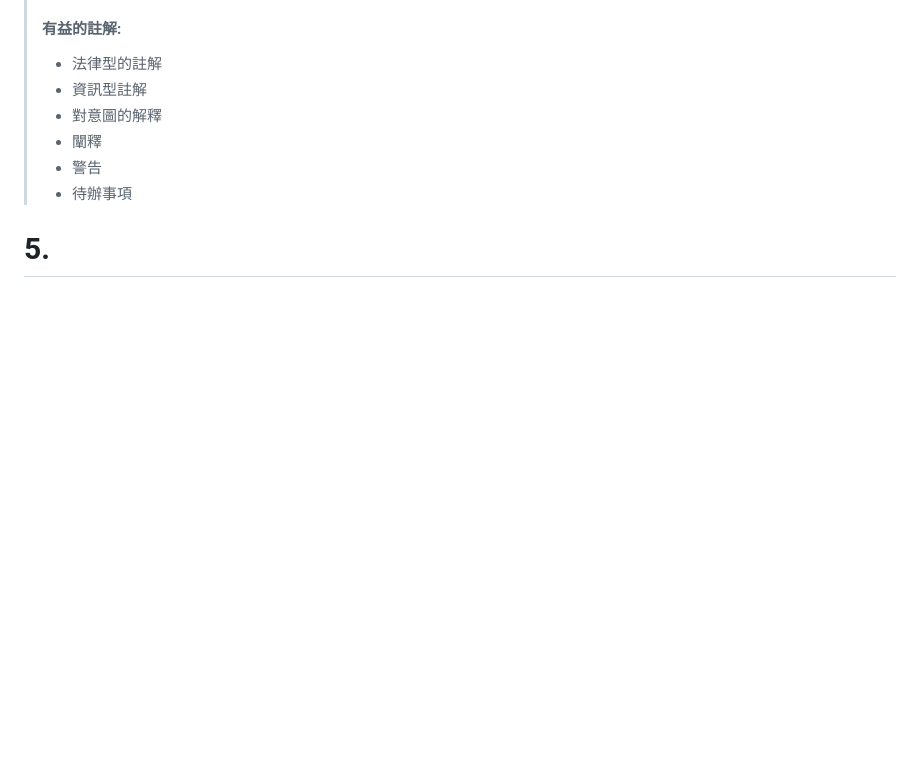
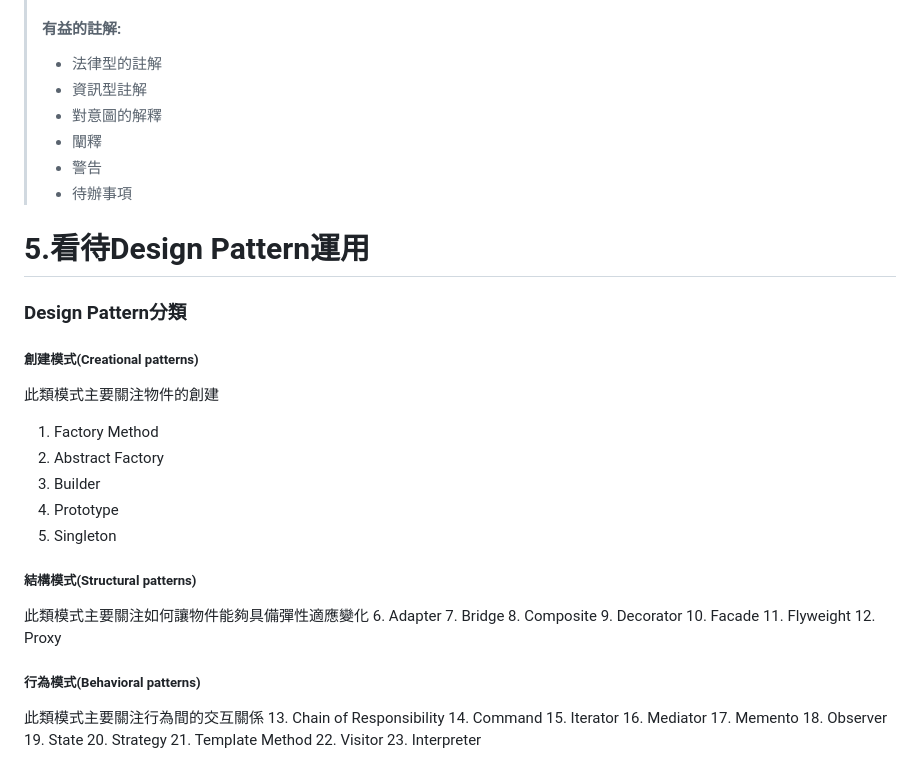
Before and after one commit to linchuen/DesignPattern, a Markdown page: README.md, the part around the change. Rendered like a GitHub page; blank space fills up the shorter version.

Commit message:
新增Design Pattern分類

```diff
--- a/README.md
+++ b/README.md
@@ -92,4 +92,34 @@
 > - 警告
 > - 待辦事項
 
-# 5.
+# 5.看待Design Pattern運用
+### Design Pattern分類
+##### 創建模式(Creational patterns)
+此類模式主要關注物件的創建
+1. Factory Method
+2. Abstract Factory
+3. Builder
+4. Prototype
+5. Singleton
+##### 結構模式(Structural patterns)
+此類模式主要關注如何讓物件能夠具備彈性適應變化
+6. Adapter
+7. Bridge
+8. Composite
+9. Decorator
+10. Facade
+11. Flyweight
+12. Proxy
+##### 行為模式(Behavioral patterns)
+此類模式主要關注行為間的交互關係
+13. Chain of Responsibility
+14. Command
+15. Iterator
+16. Mediator
+17. Memento
+18. Observer
+19. State
+20. Strategy
+21. Template Method
+22. Visitor
+23. Interpreter
```
